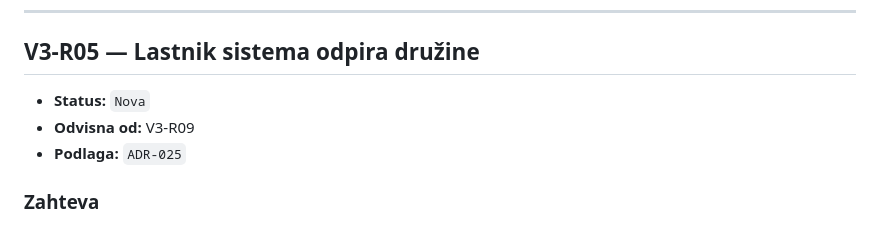
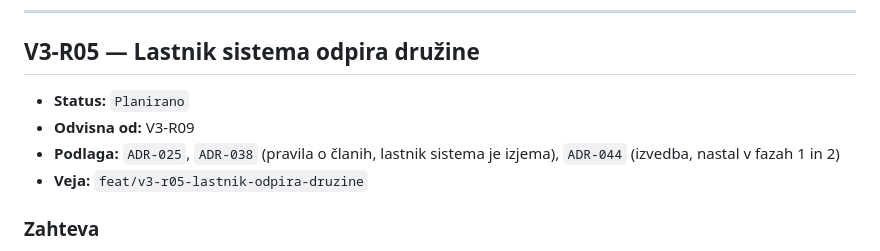
Before and after one commit to jancvek/school-companion-app, a Markdown page: docs/verzije/v3.md, the part around the change. Rendered like a GitHub page.

```diff
--- a/docs/verzije/v3.md
+++ b/docs/verzije/v3.md
@@ -400,9 +400,11 @@ Vse štiri odprte točke so zaprte v `ADR-041`; peta je nastala med preverbo.
 
 ## V3-R05 — Lastnik sistema odpira družine
 
-- **Status:** `Nova`
+- **Status:** `Planirano`
 - **Odvisna od:** V3-R09
-- **Podlaga:** `ADR-025`
+- **Podlaga:** `ADR-025`, `ADR-038` (pravila o članih, lastnik sistema je
+  izjema), `ADR-044` (izvedba, nastal v fazah 1 in 2)
+- **Veja:** `feat/v3-r05-lastnik-odpira-druzine`
 
 ### Zahteva
 
```
Also changed, not shown: docs/odlocitve/ADR-044-izvedba-odpiranja-druzin-v-v3-r05.md (added, +200 -0 lines), docs/plan/V3-R05.md (added, +203 -0 lines).
